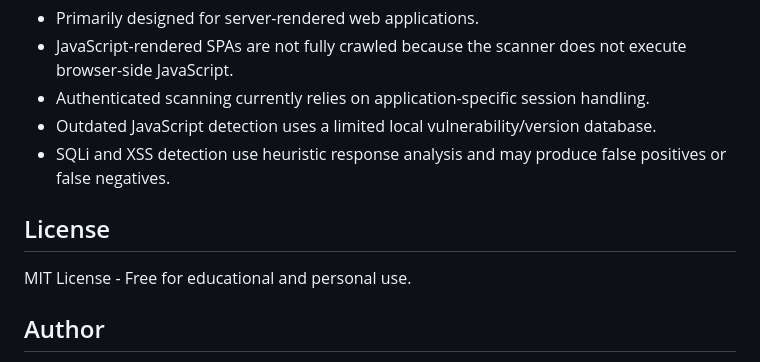
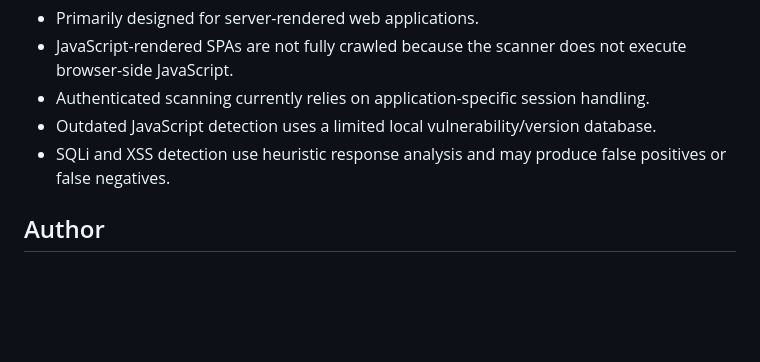
Before and after one commit to rudransh-v/web_vulnscan_project, a Markdown page: README.md, the part around the change. Rendered like a GitHub page; blank space fills up the shorter version.

```diff
--- a/README.md
+++ b/README.md
@@ -175,10 +175,6 @@ Phase 3 - PostgreSQL backend, Kubernetes deployment, multi-target scanning, user
 - Outdated JavaScript detection uses a limited local vulnerability/version database.
 - SQLi and XSS detection use heuristic response analysis and may produce false positives or false negatives.
 
-## License
-
-MIT License - Free for educational and personal use.
-
 ## Author
 
 Rudransh Vyas - 3rd Year Electronics & Communication Engineering Student, Cybersecurity Focus
```
